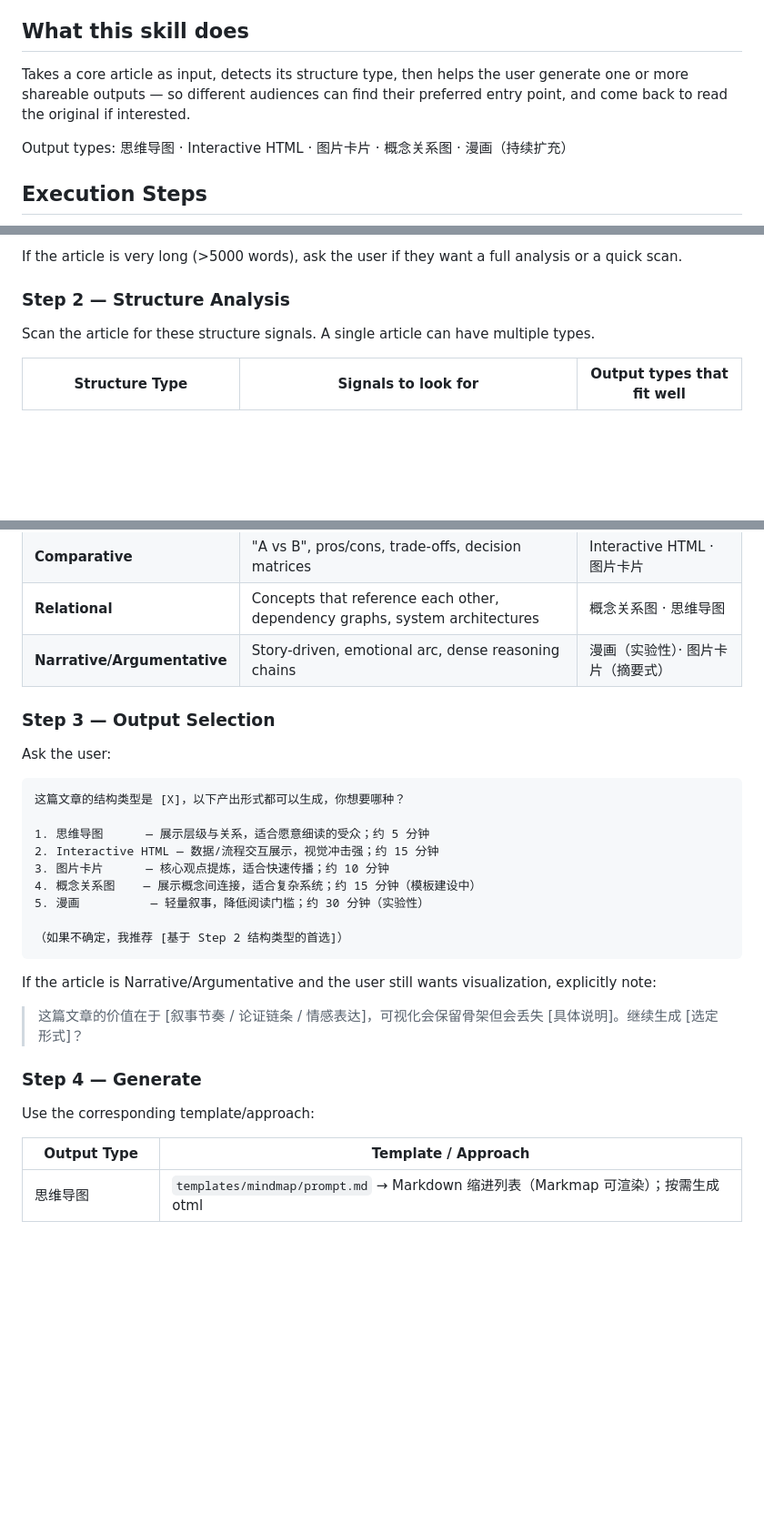
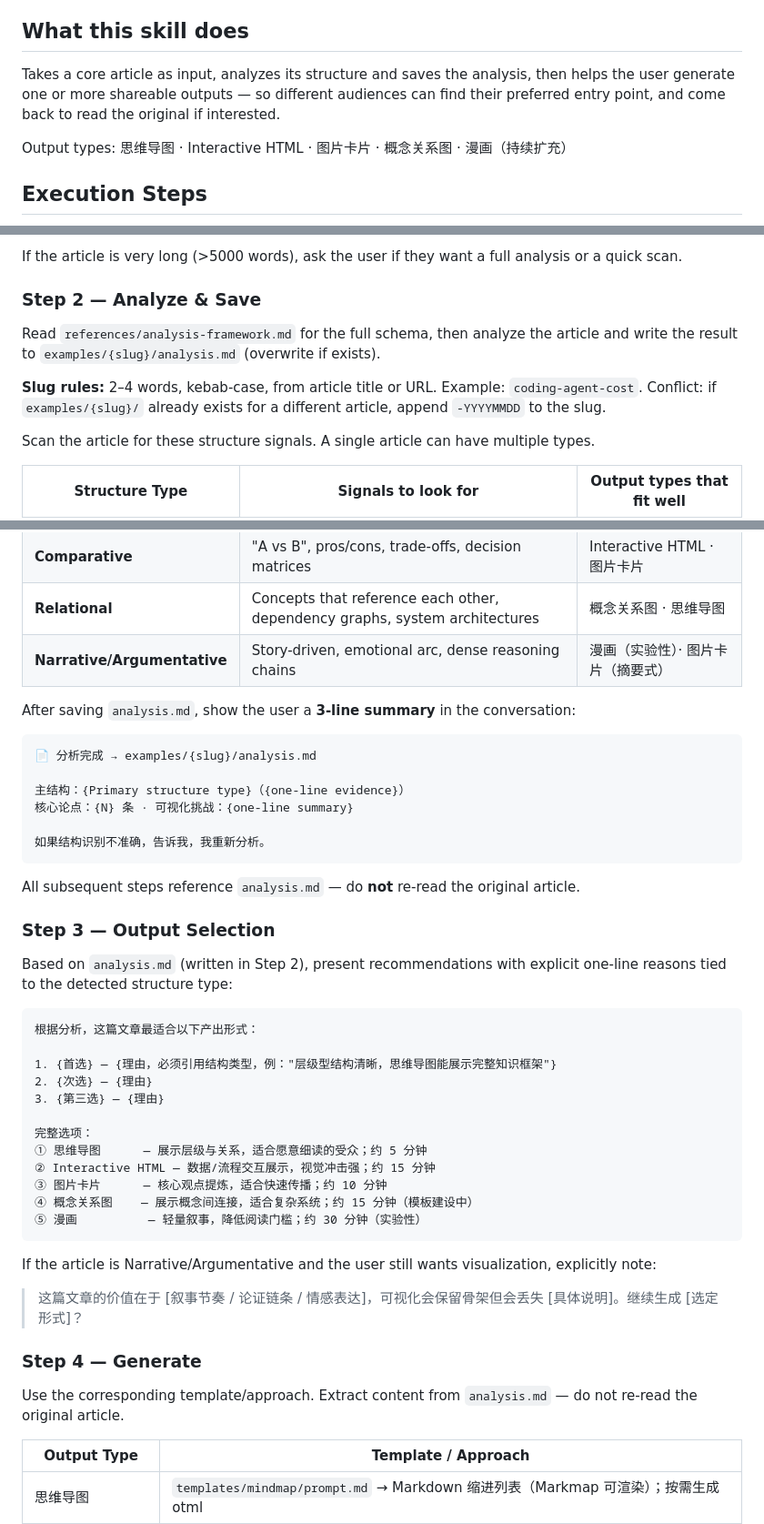
Before and after one commit to yuki-uix/readable-and-shareable, a Markdown page: .claude/commands/viz.md, 3 parts joined by grey strips. Shown at 91% size. GitHub-like rendering; blank space fills up the shorter version.

````diff
--- a/.claude/commands/viz.md
+++ b/.claude/commands/viz.md
@@ -12,7 +12,7 @@ Use this skill when the user says any of:
 
 ## What this skill does
 
-Takes a core article as input, detects its structure type, then helps the user generate one or more shareable outputs — so different audiences can find their preferred entry point, and come back to read the original if interested.
+Takes a core article as input, analyzes its structure and saves the analysis, then helps the user generate one or more shareable outputs — so different audiences can find their preferred entry point, and come back to read the original if interested.
 
 Output types: 思维导图 · Interactive HTML · 图片卡片 · 概念关系图 · 漫画（持续扩充）
 
@@ -27,7 +27,12 @@ Accept the article as:
 
 If the article is very long (>5000 words), ask the user if they want a full analysis or a quick scan.
 
-### Step 2 — Structure Analysis
+### Step 2 — Analyze & Save
+
+Read `references/analysis-framework.md` for the full schema, then analyze the article and write the result to `examples/{slug}/analysis.md` (overwrite if exists).
+
+**Slug rules:** 2–4 words, kebab-case, from article title or URL. Example: `coding-agent-cost`.
+Conflict: if `examples/{slug}/` already exists for a different article, append `-YYYYMMDD` to the slug.
 
 Scan the article for these structure signals. A single article can have multiple types.
 
@@ -40,20 +45,36 @@ Scan the article for these structure signals. A single article can have multiple
 | **Relational** | Concepts that reference each other, dependency graphs, system architectures | 概念关系图 · 思维导图 |
 | **Narrative/Argumentative** | Story-driven, emotional arc, dense reasoning chains | 漫画（实验性）· 图片卡片（摘要式） |
 
+After saving `analysis.md`, show the user a **3-line summary** in the conversation:
+
+```
+📄 分析完成 → examples/{slug}/analysis.md
+
+主结构：{Primary structure type}（{one-line evidence}）
+核心论点：{N} 条 · 可视化挑战：{one-line summary}
+
+如果结构识别不准确，告诉我，我重新分析。
+```
+
+All subsequent steps reference `analysis.md` — do **not** re-read the original article.
+
 ### Step 3 — Output Selection
 
-Ask the user:
+Based on `analysis.md` (written in Step 2), present recommendations with explicit one-line reasons tied to the detected structure type:
 
 ```
-这篇文章的结构类型是 [X]，以下产出形式都可以生成，你想要哪种？
+根据分析，这篇文章最适合以下产出形式：
 
-1. 思维导图      — 展示层级与关系，适合愿意细读的受众；约 5 分钟
-2. Interactive HTML — 数据/流程交互展示，视觉冲击强；约 15 分钟
-3. 图片卡片      — 核心观点提炼，适合快速传播；约 10 分钟
-4. 概念关系图    — 展示概念间连接，适合复杂系统；约 15 分钟（模板建设中）
-5. 漫画          — 轻量叙事，降低阅读门槛；约 30 分钟（实验性）
+1. {首选} — {理由，必须引用结构类型，例："层级型结构清晰，思维导图能展示完整知识框架"}
+2. {次选} — {理由}
+3. {第三选} — {理由}
 
-（如果不确定，我推荐 [基于 Step 2 结构类型的首选]）
+完整选项：
+① 思维导图      — 展示层级与关系，适合愿意细读的受众；约 5 分钟
+② Interactive HTML — 数据/流程交互展示，视觉冲击强；约 15 分钟
+③ 图片卡片      — 核心观点提炼，适合快速传播；约 10 分钟
+④ 概念关系图    — 展示概念间连接，适合复杂系统；约 15 分钟（模板建设中）
+⑤ 漫画          — 轻量叙事，降低阅读门槛；约 30 分钟（实验性）
 ```
 
 If the article is Narrative/Argumentative and the user still wants visualization, explicitly note:
@@ -61,7 +82,7 @@ If the article is Narrative/Argumentative and the user still wants visualization
 
 ### Step 4 — Generate
 
-Use the corresponding template/approach:
+Use the corresponding template/approach. Extract content from `analysis.md` — do not re-read the original article.
 
 | Output Type | Template / Approach |
 |---|---|
````
Also changed, not shown: other parts of .claude/commands/viz.md (+1 -0 lines), references/analysis-framework.md (added, +72 -0 lines).
